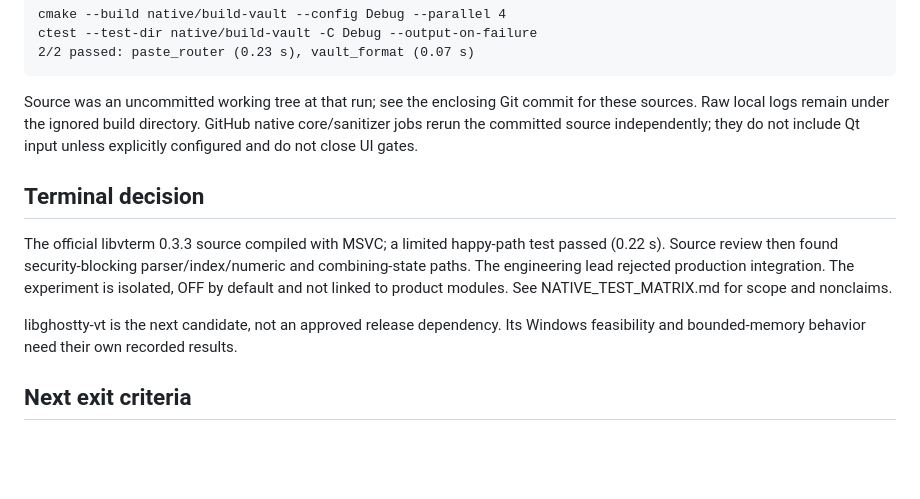
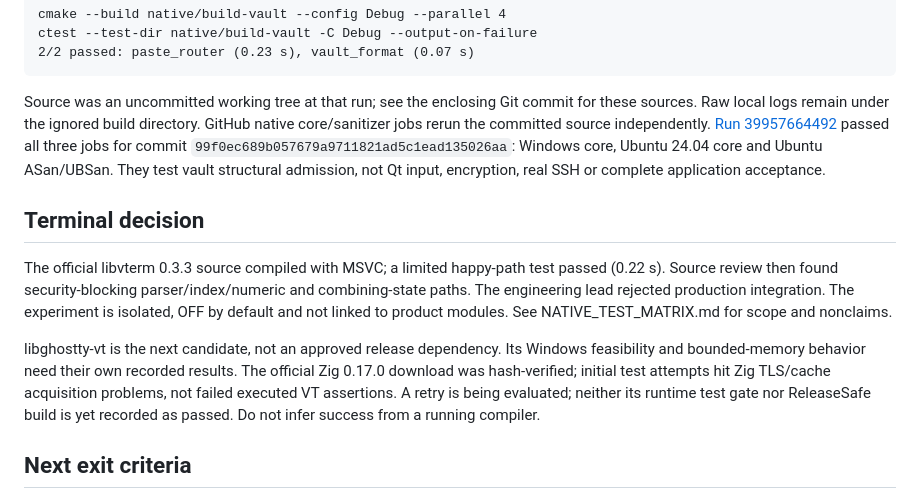
Before and after one commit to NetGraniz/NordSSH, a Markdown page: docs/NATIVE_PROGRESS.md, the part around the change. Rendered like a GitHub page; blank space fills up the shorter version.

Commit message:
Record Windows Linux and sanitizer core validation

```diff
--- a/docs/NATIVE_PROGRESS.md
+++ b/docs/NATIVE_PROGRESS.md
@@ -33,8 +33,11 @@ ctest --test-dir native/build-vault -C Debug --output-on-failure
 
 Source was an uncommitted working tree at that run; see the enclosing Git commit
 for these sources. Raw local logs remain under the ignored build directory.
-GitHub native core/sanitizer jobs rerun the committed source independently; they
-do not include Qt input unless explicitly configured and do not close UI gates.
+GitHub native core/sanitizer jobs rerun the committed source independently.
+[Run 39957664492](https://github.com/NetGraniz/NordSSH/actions/runs/39957664492)
+passed all three jobs for commit `99f0ec689b057679a9711821ad5c1ead135026aa`:
+Windows core, Ubuntu 24.04 core and Ubuntu ASan/UBSan. They test vault structural
+admission, not Qt input, encryption, real SSH or complete application acceptance.
 
 ## Terminal decision
 
@@ -46,6 +49,10 @@ See NATIVE_TEST_MATRIX.md for scope and nonclaims.
 
 libghostty-vt is the next candidate, not an approved release dependency. Its
 Windows feasibility and bounded-memory behavior need their own recorded results.
+The official Zig 0.17.0 download was hash-verified; initial test attempts hit Zig
+TLS/cache acquisition problems, not failed executed VT assertions. A retry is
+being evaluated; neither its runtime test gate nor ReleaseSafe build is yet
+recorded as passed. Do not infer success from a running compiler.
 
 ## Next exit criteria
 
```
